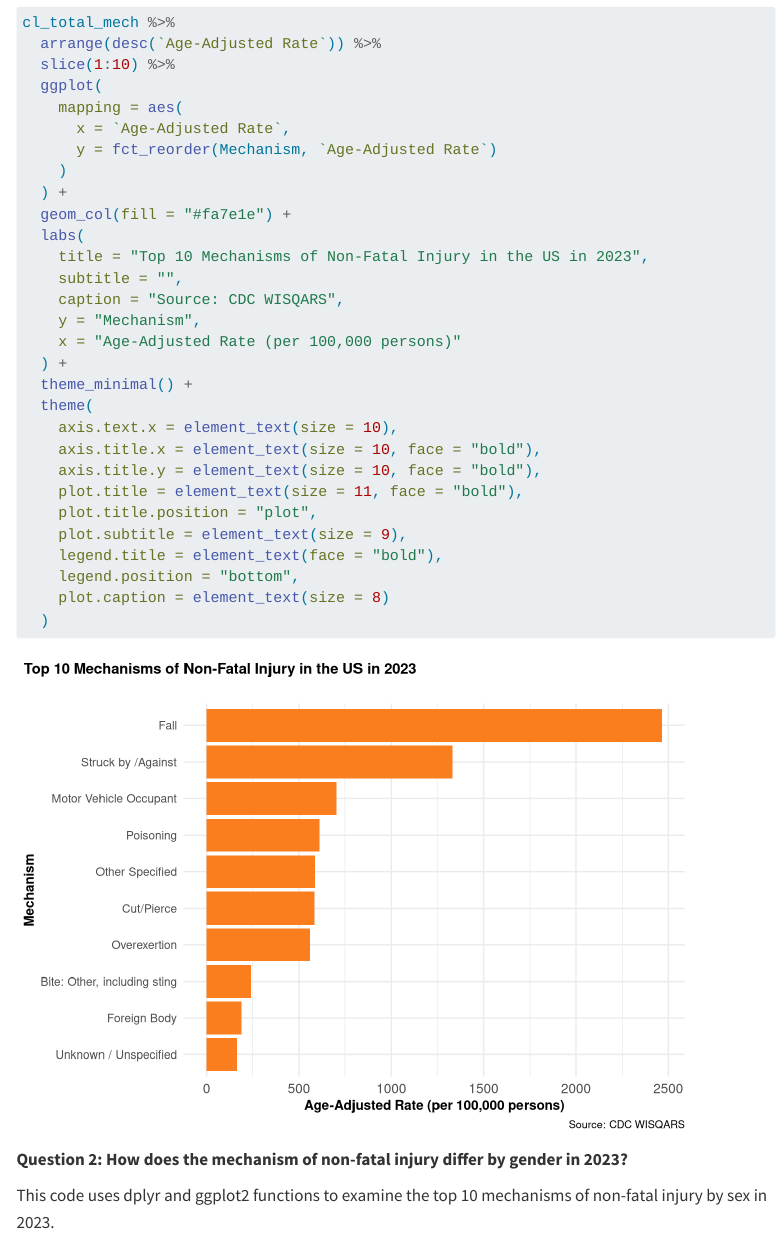
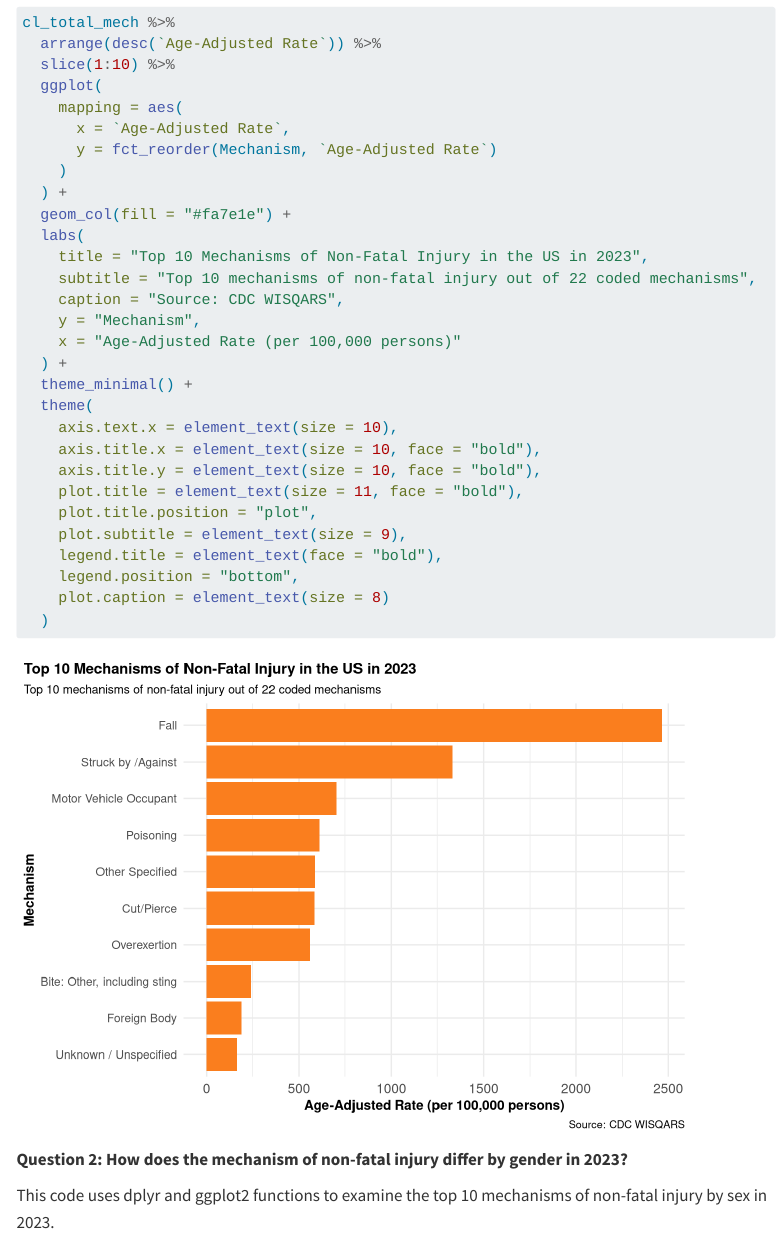
Before and after one commit to RozanneLim/biostat777-intro-Rozanne-Lim, a Quarto document (example_analysis.qmd): the page in a window 1100 px wide, from 4390 px down. Rendered offline with R 4.5, knitr and Pandoc in place of Quarto, with nearby package versions; menus at the side of the page are left out; long lines of code are wrapped.

Commit message:
added subtitle for figure 1 in example_analysis

```diff
--- a/example_analysis.qmd
+++ b/example_analysis.qmd
@@ -204,7 +204,7 @@ cl_total_mech %>%
   geom_col(fill = "#fa7e1e") +
   labs(
     title = "Top 10 Mechanisms of Non-Fatal Injury in the US in 2023",
-    subtitle = "",
+    subtitle = "Top 10 mechanisms of non-fatal injury out of 22 coded mechanisms",
     caption = "Source: CDC WISQARS",
     y = "Mechanism",
     x = "Age-Adjusted Rate (per 100,000 persons)"
```
